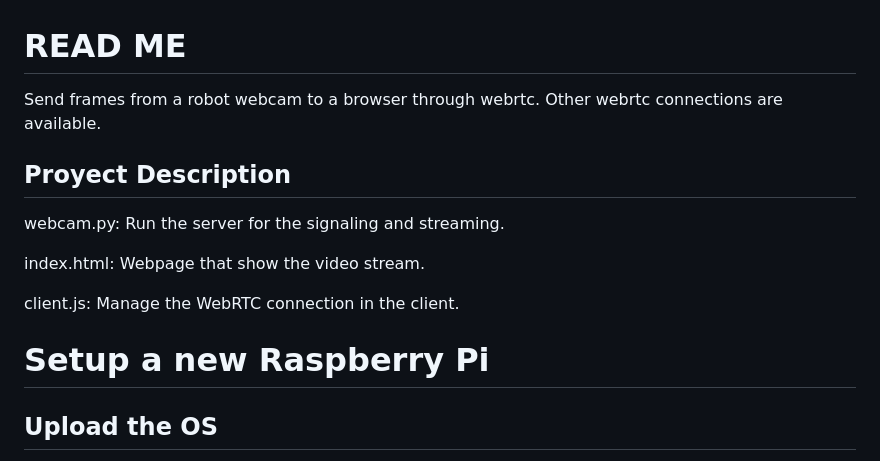
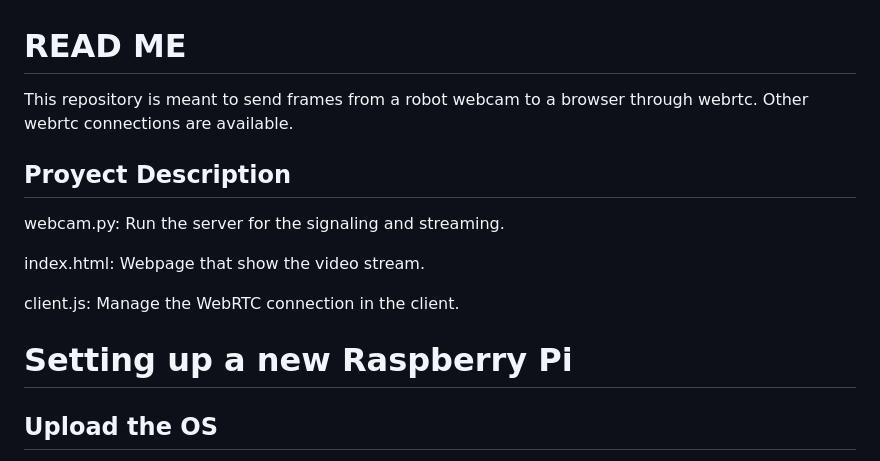
Before and after one commit to Beauchef-Proyecta/mlf-service, a Markdown page: README.md, the part around the change. Rendered like a GitHub page.

```diff
--- a/README.md
+++ b/README.md
@@ -1,5 +1,5 @@
 # READ ME
-Send frames from a robot webcam to a browser through webrtc. Other webrtc connections are available.
+This repository is meant to send frames from a robot webcam to a browser through webrtc. Other webrtc connections are available.
 
 
 ## Proyect Description
@@ -9,7 +9,7 @@ index.html: Webpage that show the video stream.
 
 client.js: Manage the WebRTC connection in the client.
 
-# Setup a new Raspberry Pi
+# Setting up a new Raspberry Pi
 
 ## Upload the OS
 
```
